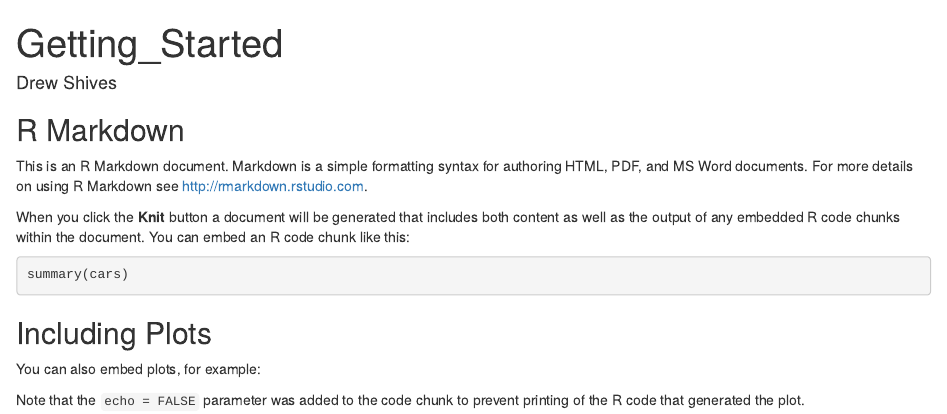
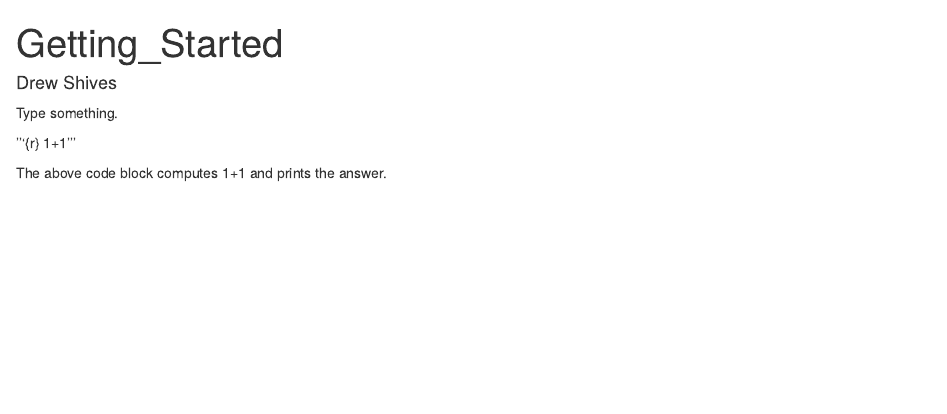
Before and after one commit to djshives/PSYC7765G, an R Markdown document (Getting_Started.Rmd): the page in a window 1100 px wide, from its top. Rendered offline with R 4.5, knitr and Pandoc, with nearby package versions; the code chunks are not run, so their results and figures are left out.

Commit message:
Update Getting_Started.Rmd

````diff
--- a/Getting_Started.Rmd
+++ b/Getting_Started.Rmd
@@ -8,22 +8,10 @@ output: html_document
 knitr::opts_chunk$set(echo = TRUE)
 ```
 
-## R Markdown
+Type something.
 
-This is an R Markdown document. Markdown is a simple formatting syntax for authoring HTML, PDF, and MS Word documents. For more details on using R Markdown see <http://rmarkdown.rstudio.com>.
+'''{r}
+1+1
+'''
 
-When you click the **Knit** button a document will be generated that includes both content as well as the output of any embedded R code chunks within the document. You can embed an R code chunk like this:
-
-```{r cars}
-summary(cars)
-```
-
-## Including Plots
-
-You can also embed plots, for example:
-
-```{r pressure, echo=FALSE}
-plot(pressure)
-```
-
-Note that the `echo = FALSE` parameter was added to the code chunk to prevent printing of the R code that generated the plot.
+The above code block computes 1+1 and prints the answer.
````
